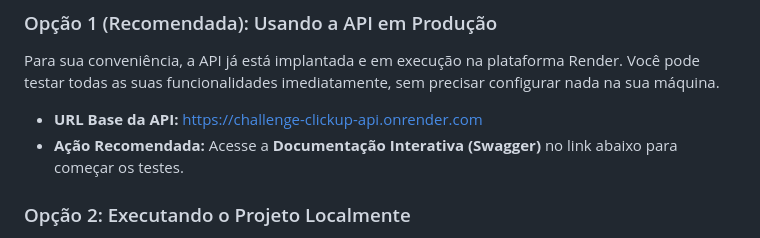
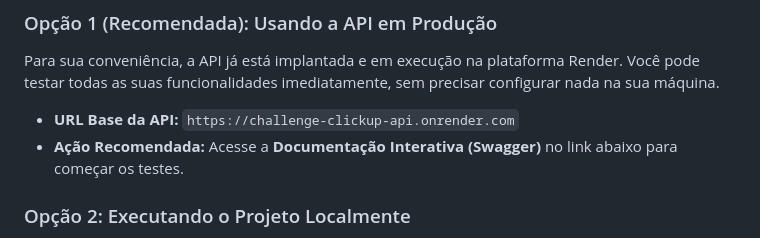
Before and after one commit to igorservo159/challenge-clickup-api, a Markdown page: README.md, the part around the change. Rendered like a GitHub page.

Commit message:
docs: update readme

```diff
--- a/README.md
+++ b/README.md
@@ -12,7 +12,7 @@ Existem duas maneiras de testar esta API, uma online e outra localmente.
 
 Para sua conveniência, a API já está implantada e em execução na plataforma Render. Você pode testar todas as suas funcionalidades imediatamente, sem precisar configurar nada na sua máquina.
 
-* **URL Base da API:** [https://challenge-clickup-api.onrender.com](https://challenge-clickup-api.onrender.com)
+* **URL Base da API:** `https://challenge-clickup-api.onrender.com`
 * **Ação Recomendada:** Acesse a **Documentação Interativa (Swagger)** no link abaixo para começar os testes.
 
 ### Opção 2: Executando o Projeto Localmente
```
